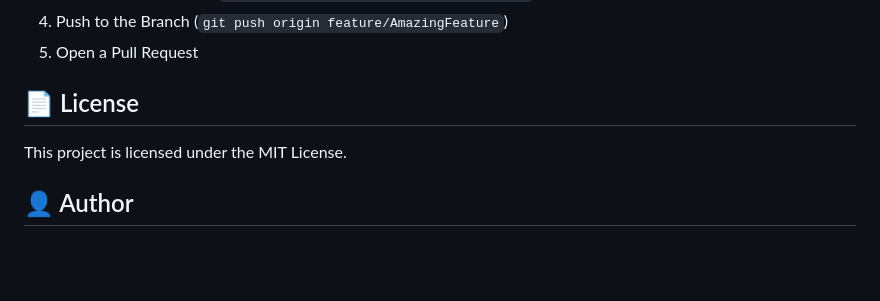
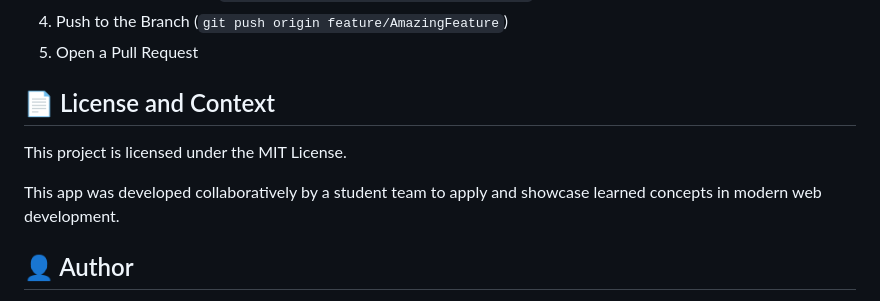
Before and after one commit to lucasxgraf/join, a Markdown page: README.md, the part around one of its changes. GitHub-like rendering; blank space fills up the shorter version.

Commit message:
Update license section and author details
Added context about the project's development and updated author formatting

```diff
--- a/README.md
+++ b/README.md
@@ -84,8 +84,9 @@ Contributions are what make the open-source community such an amazing place to l
 4. Push to the Branch (`git push origin feature/AmazingFeature`)
 5. Open a Pull Request
 
-## 📄 License
+## 📄 License and Context
 This project is licensed under the MIT License.
 
+This app was developed collaboratively by a student team to apply and showcase learned concepts in modern web development.
 
 ## 👤 Author
```
Also changed, not shown: other parts of README.md (+6 -6 lines).
